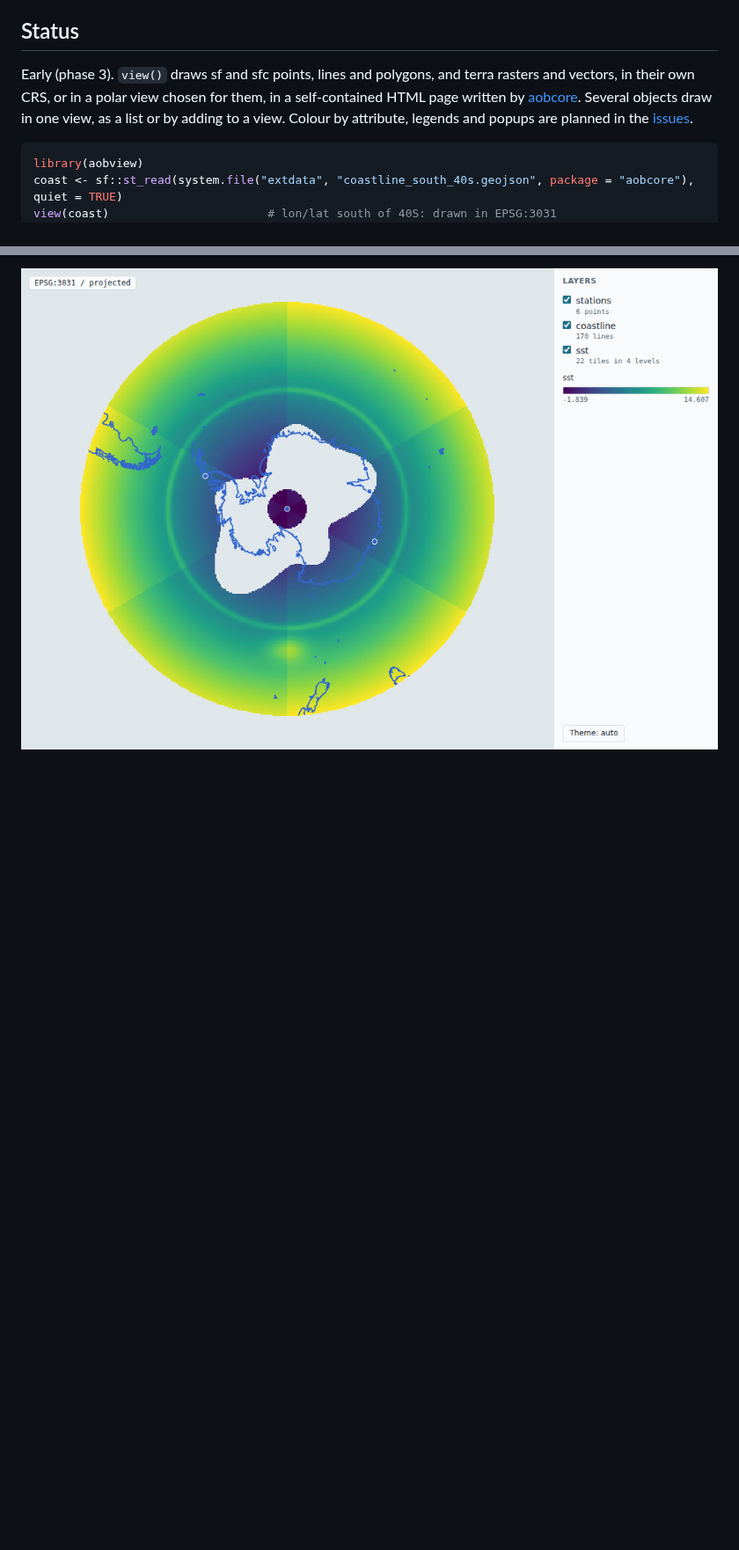
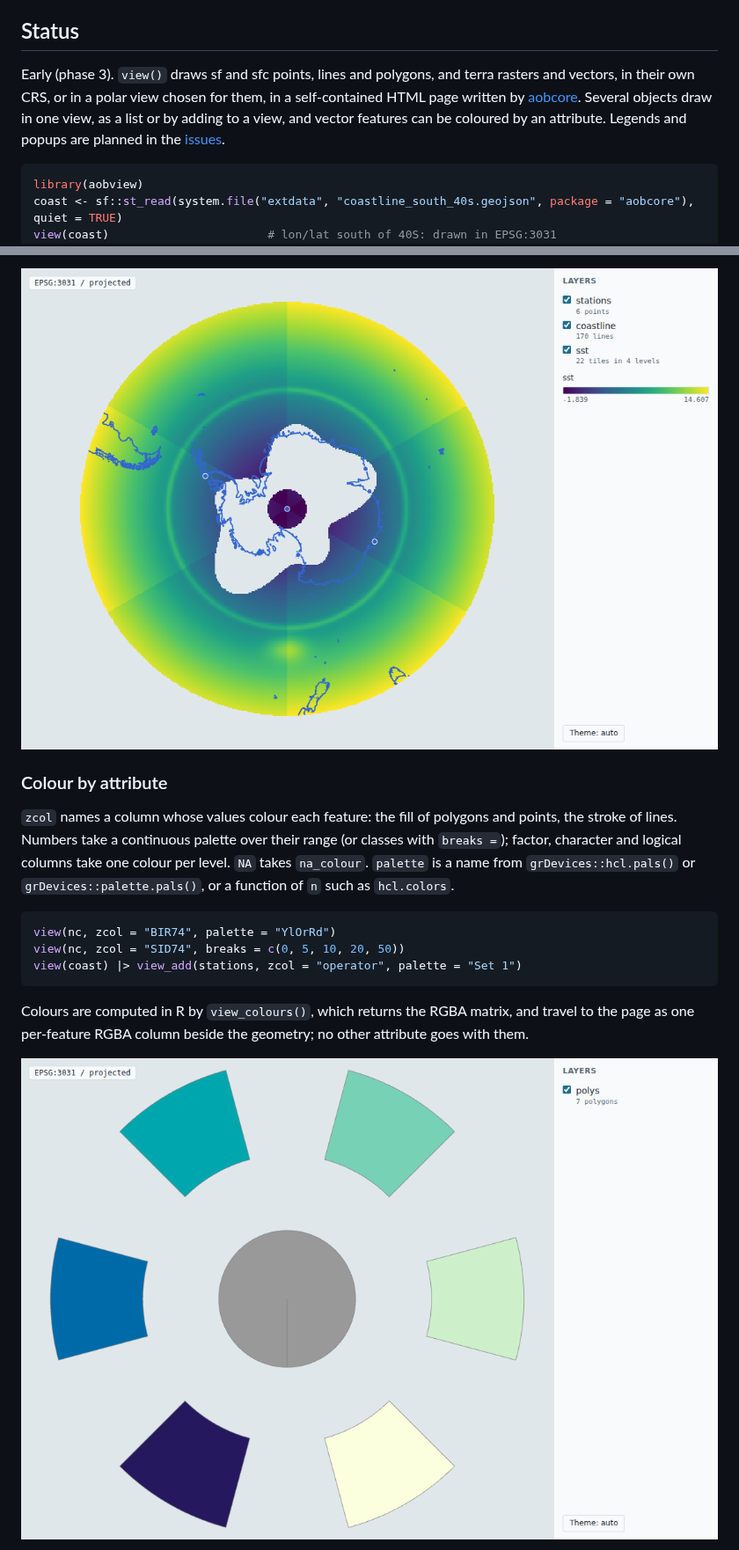
Before and after one commit to allboa/aobview, a Markdown page: README.md, 2 parts joined by grey strips. Shown at 88% size. Rendered like a GitHub page; pictures changed too: tools/screenshots/zcol-numeric-in-3031-light.png (added); blank space fills up the shorter version.

````diff
--- a/README.md
+++ b/README.md
@@ -6,7 +6,7 @@ Read the org agent brief first: [allboa/design AGENTS.md](https://github.com/all
 
 ## Status
 
-Early (phase 3). `view()` draws sf and sfc points, lines and polygons, and terra rasters and vectors, in their own CRS, or in a polar view chosen for them, in a self-contained HTML page written by [aobcore](https://github.com/allboa/aobcore). Several objects draw in one view, as a list or by adding to a view. Colour by attribute, legends and popups are planned in the [issues](https://github.com/allboa/aobview/issues).
+Early (phase 3). `view()` draws sf and sfc points, lines and polygons, and terra rasters and vectors, in their own CRS, or in a polar view chosen for them, in a self-contained HTML page written by [aobcore](https://github.com/allboa/aobcore). Several objects draw in one view, as a list or by adding to a view, and vector features can be coloured by an attribute. Legends and popups are planned in the [issues](https://github.com/allboa/aobview/issues).
 
 ```r
 library(aobview)
@@ -42,3 +42,17 @@ A list draws in list order, first at the bottom; its names become layer labels a
 
 ![A polar COG with the lon/lat coastline and stations in EPSG:3031, light](tools/screenshots/cog-with-overlays-in-3031-light.png)
 
+### Colour by attribute
+
+`zcol` names a column whose values colour each feature: the fill of polygons and points, the stroke of lines. Numbers take a continuous palette over their range (or classes with `breaks =`); factor, character and logical columns take one colour per level. `NA` takes `na_colour`. `palette` is a name from `grDevices::hcl.pals()` or `grDevices::palette.pals()`, or a function of `n` such as `hcl.colors`.
+
+```r
+view(nc, zcol = "BIR74", palette = "YlOrRd")
+view(nc, zcol = "SID74", breaks = c(0, 5, 10, 20, 50))
+view(coast) |> view_add(stations, zcol = "operator", palette = "Set 1")
+```
+
+Colours are computed in R by `view_colours()`, which returns the RGBA matrix, and travel to the page as one per-feature RGBA column beside the geometry; no other attribute goes with them.
+
+![Lon/lat sectors coloured by a value in EPSG:3031, the polar cap's missing value in grey, light](tools/screenshots/zcol-numeric-in-3031-light.png)
+
````
Also changed, not shown: other parts of README.md (+2 -0 lines), NEWS.md (+8 -0 lines), tools/screenshots/zcol-categorical-in-3031-dark.png (added), tools/screenshots/zcol-categorical-in-3031-light.png (added), tools/screenshots/zcol-numeric-in-3031-dark.png (added), 13 other files.
